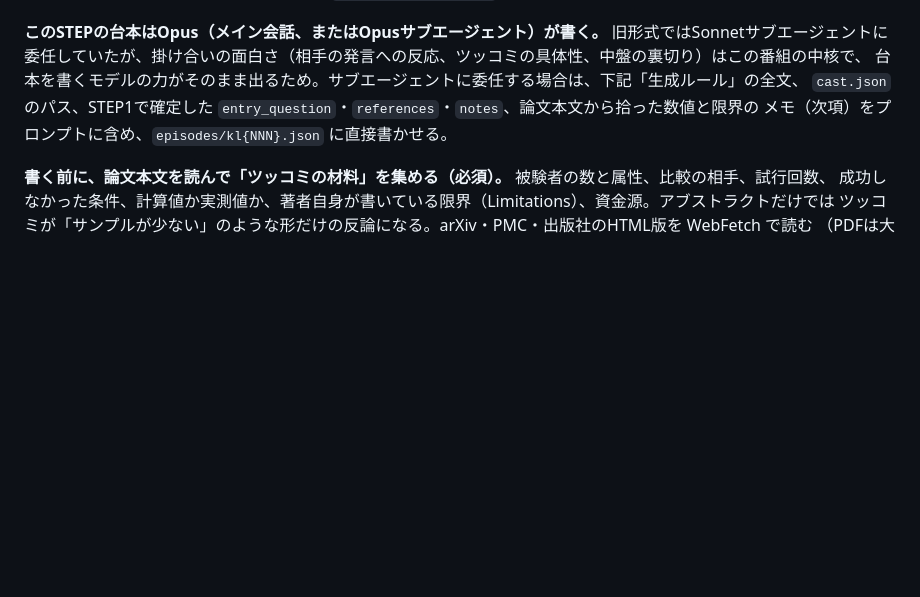
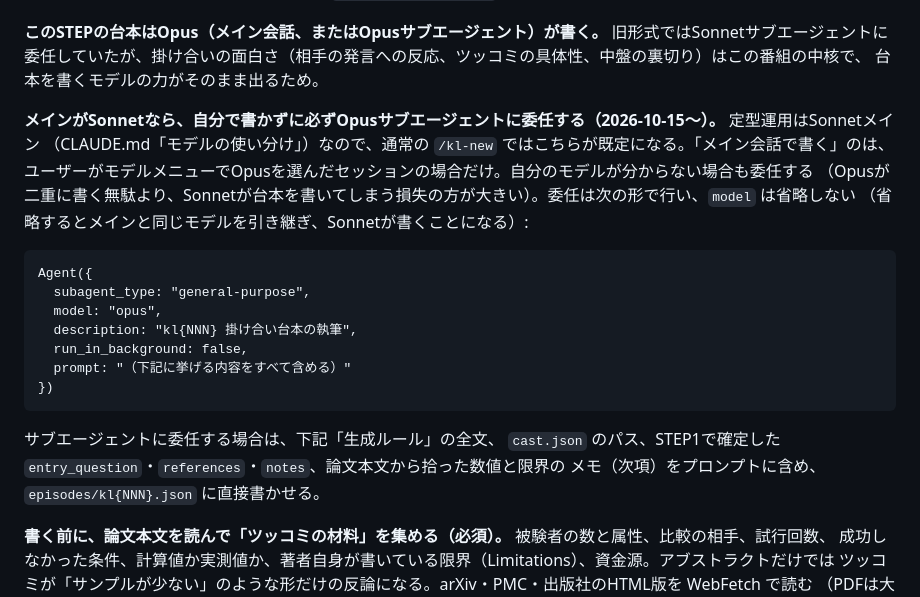
Before and after one commit to narunakajima/kagaku-life, a Markdown page: .claude/commands/kl-new.md, the part around the change. Rendered like a GitHub page; blank space fills up the shorter version.

Commit message:
kl-new STEP 2: Sonnetメイン時は台本をOpusサブエージェントに必ず委任
Co-Authored-By: Claude Opus 5.5 <noreply@anthropic.com>
Claude-Session: https://claude.ai/code/session_012YkVwSMCjPhJ13ARQFFSdK

````diff
--- a/.claude/commands/kl-new.md
+++ b/.claude/commands/kl-new.md
@@ -381,7 +381,25 @@ STAGE0でワイルドカード回を選んだ場合（ワイルドカード枠
 
 **このSTEPの台本はOpus（メイン会話、またはOpusサブエージェント）が書く。** 旧形式ではSonnetサブエージェントに
 委任していたが、掛け合いの面白さ（相手の発言への反応、ツッコミの具体性、中盤の裏切り）はこの番組の中核で、
-台本を書くモデルの力がそのまま出るため。サブエージェントに委任する場合は、下記「生成ルール」の全文、
+台本を書くモデルの力がそのまま出るため。
+
+**メインがSonnetなら、自分で書かずに必ずOpusサブエージェントに委任する（2026-10-15〜）。** 定型運用はSonnetメイン
+（CLAUDE.md「モデルの使い分け」）なので、通常の `/kl-new` ではこちらが既定になる。「メイン会話で書く」のは、
+ユーザーがモデルメニューでOpusを選んだセッションの場合だけ。自分のモデルが分からない場合も委任する
+（Opusが二重に書く無駄より、Sonnetが台本を書いてしまう損失の方が大きい）。委任は次の形で行い、`model` は省略しない
+（省略するとメインと同じモデルを引き継ぎ、Sonnetが書くことになる）:
+
+```
+Agent({
+  subagent_type: "general-purpose",
+  model: "opus",
+  description: "kl{NNN} 掛け合い台本の執筆",
+  run_in_background: false,
+  prompt: "（下記に挙げる内容をすべて含める）"
+})
+```
+
+サブエージェントに委任する場合は、下記「生成ルール」の全文、
 `cast.json` のパス、STEP1で確定した `entry_question`・`references`・`notes`、論文本文から拾った数値と限界の
 メモ（次項）をプロンプトに含め、`episodes/kl{NNN}.json` に直接書かせる。
 
````
